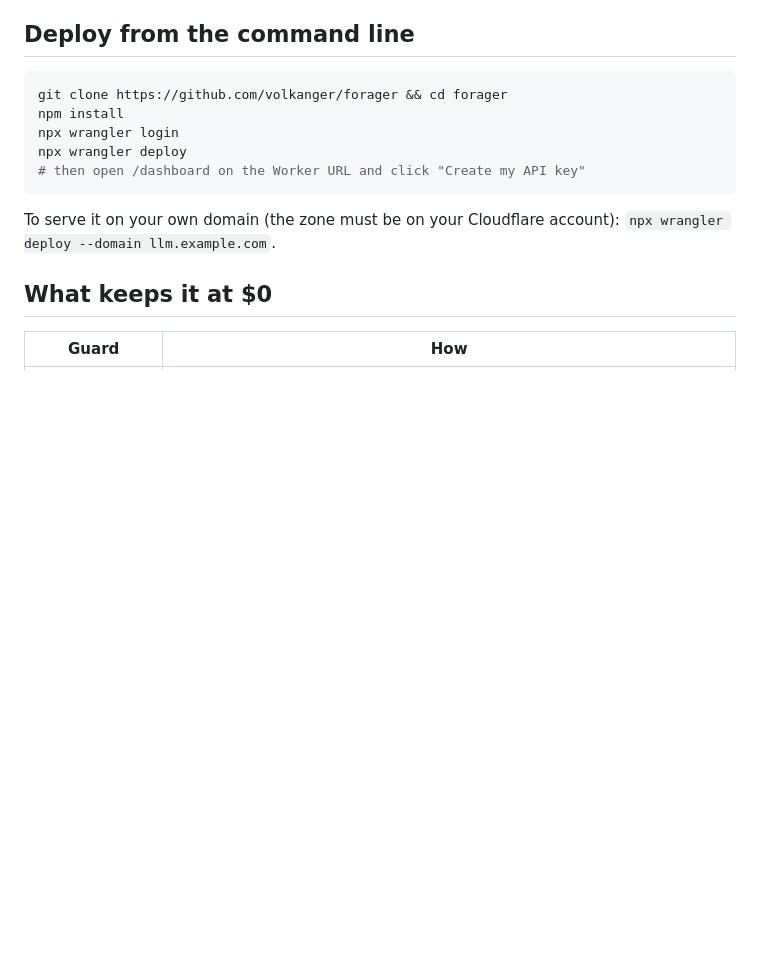
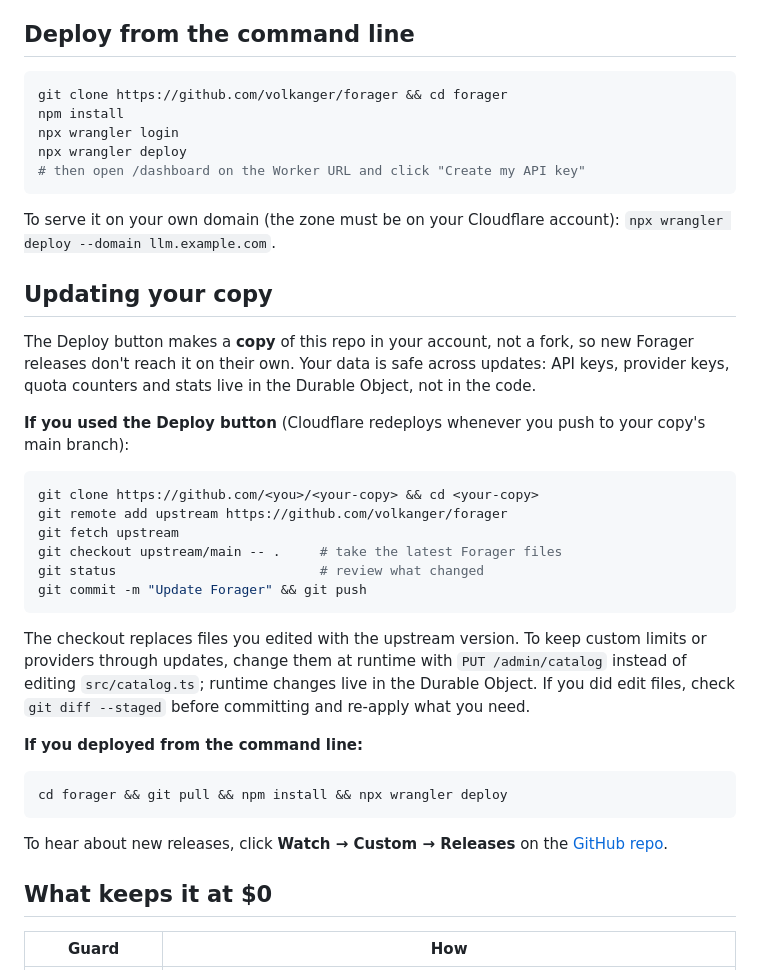
Before and after one commit to volkanger/forager, a Markdown page: README.md, the part around the change. GitHub-like rendering; blank space fills up the shorter version.

Commit message:
README: add Updating your copy section

````diff
--- a/README.md
+++ b/README.md
@@ -44,6 +44,31 @@ npx wrangler deploy
 ```
 
 To serve it on your own domain (the zone must be on your Cloudflare account): `npx wrangler deploy --domain llm.example.com`.
+
+## Updating your copy
+
+The Deploy button makes a **copy** of this repo in your account, not a fork, so new Forager releases don't reach it on their own. Your data is safe across updates: API keys, provider keys, quota counters and stats live in the Durable Object, not in the code.
+
+**If you used the Deploy button** (Cloudflare redeploys whenever you push to your copy's main branch):
+
+```bash
+git clone https://github.com/<you>/<your-copy> && cd <your-copy>
+git remote add upstream https://github.com/volkanger/forager
+git fetch upstream
+git checkout upstream/main -- .     # take the latest Forager files
+git status                          # review what changed
+git commit -m "Update Forager" && git push
+```
+
+The checkout replaces files you edited with the upstream version. To keep custom limits or providers through updates, change them at runtime with `PUT /admin/catalog` instead of editing `src/catalog.ts`; runtime changes live in the Durable Object. If you did edit files, check `git diff --staged` before committing and re-apply what you need.
+
+**If you deployed from the command line:**
+
+```bash
+cd forager && git pull && npm install && npx wrangler deploy
+```
+
+To hear about new releases, click **Watch → Custom → Releases** on the [GitHub repo](https://github.com/volkanger/forager).
 
 ## What keeps it at $0
 
````
